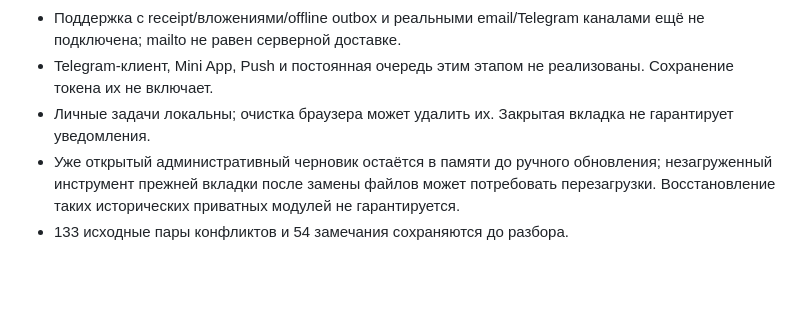
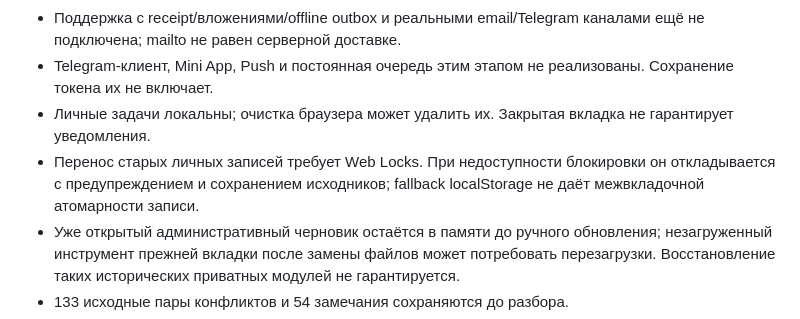
Before and after one commit to xan-xz/schedule, a Markdown page: docs/LIMITATIONS.md, the part around the change. Rendered like a GitHub page; blank space fills up the shorter version.

```diff
--- a/docs/LIMITATIONS.md
+++ b/docs/LIMITATIONS.md
@@ -11,6 +11,7 @@
 - Поддержка с receipt/вложениями/offline outbox и реальными email/Telegram каналами ещё не подключена; mailto не равен серверной доставке.
 - Telegram-клиент, Mini App, Push и постоянная очередь этим этапом не реализованы. Сохранение токена их не включает.
 - Личные задачи локальны; очистка браузера может удалить их. Закрытая вкладка не гарантирует уведомления.
+- Перенос старых личных записей требует Web Locks. При недоступности блокировки он откладывается с предупреждением и сохранением исходников; fallback localStorage не даёт межвкладочной атомарности записи.
 - Уже открытый административный черновик остаётся в памяти до ручного обновления; незагруженный инструмент прежней вкладки после замены файлов может потребовать перезагрузки. Восстановление таких исторических приватных модулей не гарантируется.
 - 133 исходные пары конфликтов и 54 замечания сохраняются до разбора.
 - iPhone/Android, VoiceOver/TalkBack, реальная замена за 30 секунд и откат проверяются отдельно. Новые Lighthouse/бюджеты и финальные unit/e2e результаты требуют запуска на финальном коде.
```
Also changed, not shown: docs/PWA.md (+2 -0 lines).
